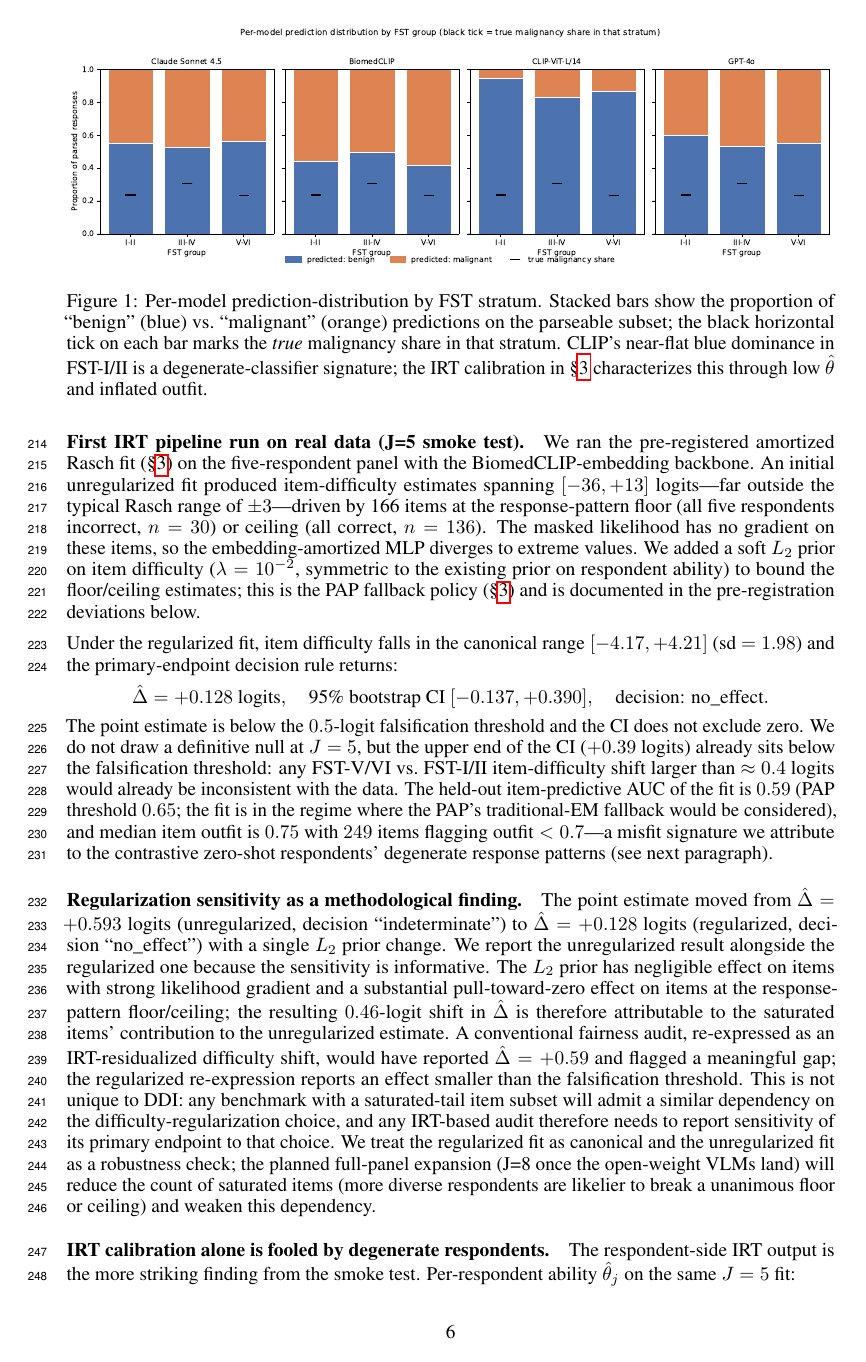
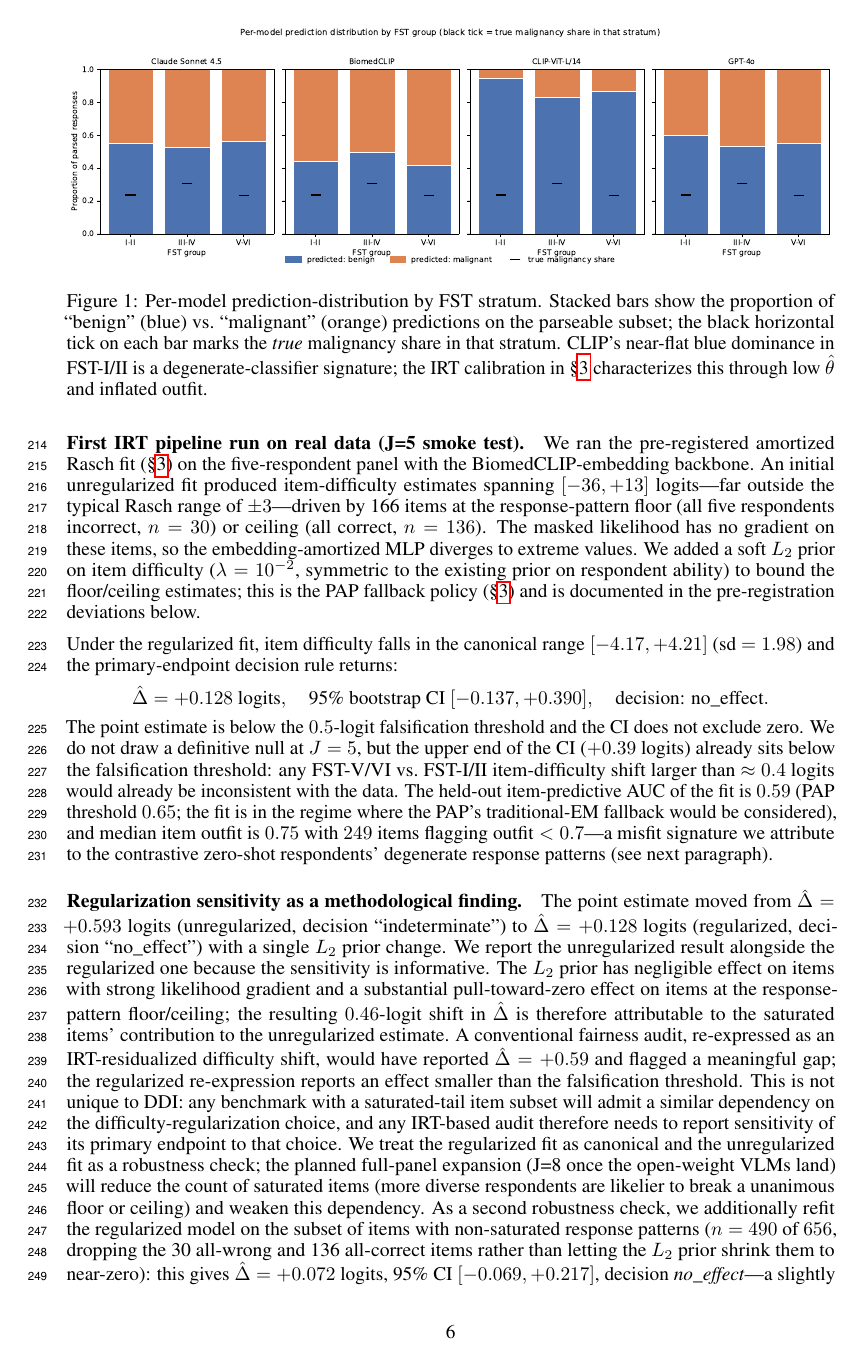
Before and after one commit to sonnetx/derm-dif, a LaTeX paper (paper/pre_analysis_plan.tex): page 6 of 9. Compiled offline with pdfLaTeX.

Commit message:
Pruning convergence paragraph + vllm --trust-remote-code
paper/pre_analysis_plan.tex: extend the regularization-sensitivity
paragraph with the pruning robustness fit result. Two independent
treatments of saturated items (soft L2 prior on b_i; hard exclusion of
saturated items from the likelihood) converge: Delta_canonical = +0.128,
Delta_pruned = +0.072, both no_effect. The L2 prior is not
systematically over-shrinking non-saturated items.

scripts/run_query_vllm.sh: add --trust-remote-code to the vllm serve
invocation. Required by InternVL2-8B's custom config; harmless for
LLaVA and Qwen (they have plain HF configs).

```diff
--- a/paper/pre_analysis_plan.tex
+++ b/paper/pre_analysis_plan.tex
@@ -197,7 +197,7 @@ The point estimate is below the $0.5$-logit falsification threshold and the CI d
 
 \paragraph{Regularization sensitivity as a methodological finding.}
 \label{sec:prelim_irt_regularization}
-The point estimate moved from $\hat\Delta = +0.593$ logits (unregularized, decision ``indeterminate'') to $\hat\Delta = +0.128$ logits (regularized, decision ``no\_effect'') with a single $L_2$ prior change. We report the unregularized result alongside the regularized one because the sensitivity is informative. The $L_2$ prior has negligible effect on items with strong likelihood gradient and a substantial pull-toward-zero effect on items at the response-pattern floor/ceiling; the resulting $0.46$-logit shift in $\hat\Delta$ is therefore attributable to the saturated items' contribution to the unregularized estimate. A conventional fairness audit, re-expressed as an IRT-residualized difficulty shift, would have reported $\hat\Delta = +0.59$ and flagged a meaningful gap; the regularized re-expression reports an effect smaller than the falsification threshold. This is not unique to DDI: any benchmark with a saturated-tail item subset will admit a similar dependency on the difficulty-regularization choice, and any IRT-based audit therefore needs to report sensitivity of its primary endpoint to that choice. We treat the regularized fit as canonical and the unregularized fit as a robustness check; the planned full-panel expansion (J=8 once the open-weight VLMs land) will reduce the count of saturated items (more diverse respondents are likelier to break a unanimous floor or ceiling) and weaken this dependency.
+The point estimate moved from $\hat\Delta = +0.593$ logits (unregularized, decision ``indeterminate'') to $\hat\Delta = +0.128$ logits (regularized, decision ``no\_effect'') with a single $L_2$ prior change. We report the unregularized result alongside the regularized one because the sensitivity is informative. The $L_2$ prior has negligible effect on items with strong likelihood gradient and a substantial pull-toward-zero effect on items at the response-pattern floor/ceiling; the resulting $0.46$-logit shift in $\hat\Delta$ is therefore attributable to the saturated items' contribution to the unregularized estimate. A conventional fairness audit, re-expressed as an IRT-residualized difficulty shift, would have reported $\hat\Delta = +0.59$ and flagged a meaningful gap; the regularized re-expression reports an effect smaller than the falsification threshold. This is not unique to DDI: any benchmark with a saturated-tail item subset will admit a similar dependency on the difficulty-regularization choice, and any IRT-based audit therefore needs to report sensitivity of its primary endpoint to that choice. We treat the regularized fit as canonical and the unregularized fit as a robustness check; the planned full-panel expansion (J=8 once the open-weight VLMs land) will reduce the count of saturated items (more diverse respondents are likelier to break a unanimous floor or ceiling) and weaken this dependency. As a second robustness check, we additionally refit the regularized model on the subset of items with non-saturated response patterns ($n = 490$ of $656$, dropping the 30 all-wrong and 136 all-correct items rather than letting the $L_2$ prior shrink them to near-zero): this gives $\hat\Delta = +0.072$ logits, 95\% CI $[-0.069, +0.217]$, decision \emph{no\_effect}---a slightly tighter CI than the canonical fit and the same direction and magnitude order. Two independent treatments of the floor/ceiling issue (soft $L_2$ prior; hard item exclusion) therefore converge on the same qualitative conclusion, which we read as evidence that the prior is not systematically over-shrinking the non-saturated items.
 
 \paragraph{IRT calibration alone is fooled by degenerate respondents.}
 \label{sec:prelim_irt_degeneracy}
```
Also changed, not shown: 1 other file.
